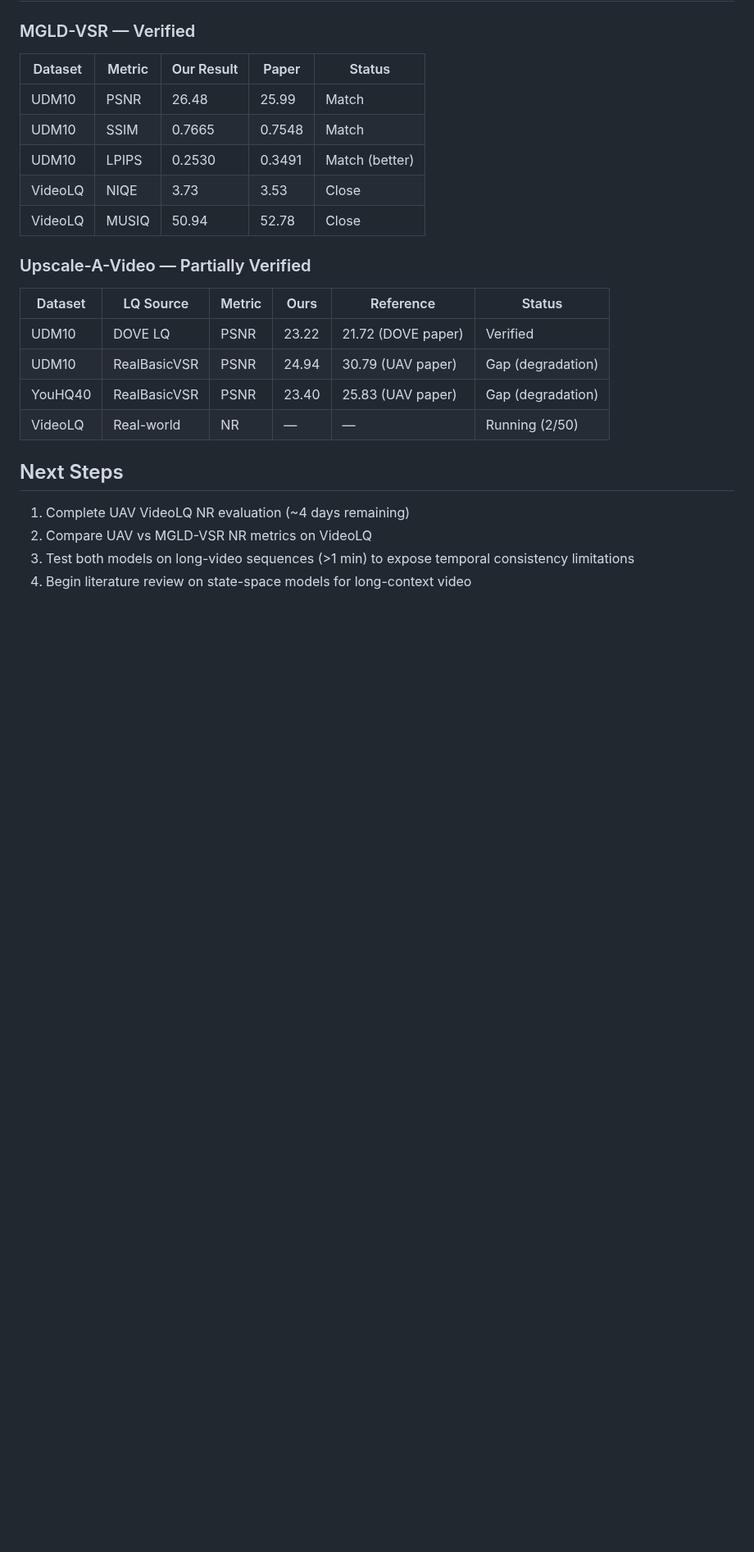
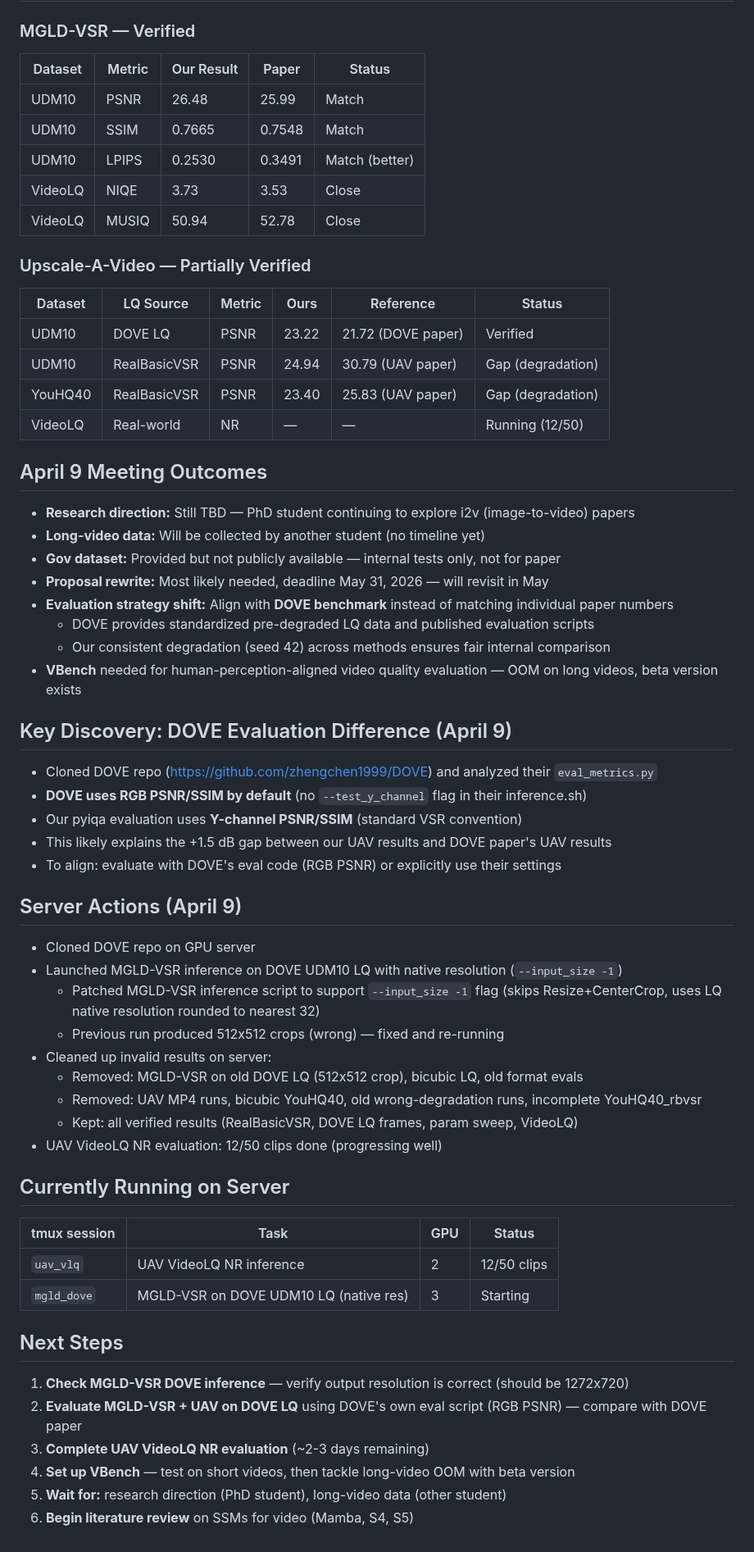
Before and after one commit to TimuJ/thesis_ve, a Markdown page: reports/Timur_Iakshibaev_2026-03-30_to_2026-04-11.md, the part around the change. Shown at 82% size. Rendered like a GitHub page; blank space fills up the shorter version.

Commit message:
docs: update meeting notes and weekly report with Apr 9 findings
DOVE eval uses RGB PSNR (not Y-channel) — explains UAV gap. MGLD-VSR
DOVE inference relaunched with --input_size -1 for native resolution.
Cleaned invalid results on server. VideoLQ at 12/50 clips.

Co-Authored-By: Claude Opus 4.6 (1M context) <noreply@anthropic.com>

```diff
--- a/reports/Timur_Iakshibaev_2026-03-30_to_2026-04-11.md
+++ b/reports/Timur_Iakshibaev_2026-03-30_to_2026-04-11.md
@@ -126,11 +126,51 @@
 | UDM10 | DOVE LQ | PSNR | 23.22 | 21.72 (DOVE paper) | Verified |
 | UDM10 | RealBasicVSR | PSNR | 24.94 | 30.79 (UAV paper) | Gap (degradation) |
 | YouHQ40 | RealBasicVSR | PSNR | 23.40 | 25.83 (UAV paper) | Gap (degradation) |
-| VideoLQ | Real-world | NR | — | — | Running (2/50) |
+| VideoLQ | Real-world | NR | — | — | Running (12/50) |
+
+## April 9 Meeting Outcomes
+
+- **Research direction:** Still TBD — PhD student continuing to explore i2v (image-to-video) papers
+- **Long-video data:** Will be collected by another student (no timeline yet)
+- **Gov dataset:** Provided but not publicly available — internal tests only, not for paper
+- **Proposal rewrite:** Most likely needed, deadline May 31, 2026 — will revisit in May
+- **Evaluation strategy shift:** Align with **DOVE benchmark** instead of matching individual paper numbers
+  - DOVE provides standardized pre-degraded LQ data and published evaluation scripts
+  - Our consistent degradation (seed 42) across methods ensures fair internal comparison
+- **VBench** needed for human-perception-aligned video quality evaluation — OOM on long videos, beta version exists
+
+## Key Discovery: DOVE Evaluation Difference (April 9)
+
+- Cloned DOVE repo (https://github.com/zhengchen1999/DOVE) and analyzed their `eval_metrics.py`
+- **DOVE uses RGB PSNR/SSIM by default** (no `--test_y_channel` flag in their inference.sh)
+- Our pyiqa evaluation uses **Y-channel PSNR/SSIM** (standard VSR convention)
+- This likely explains the +1.5 dB gap between our UAV results and DOVE paper's UAV results
+- To align: evaluate with DOVE's eval code (RGB PSNR) or explicitly use their settings
+
+## Server Actions (April 9)
+
+- Cloned DOVE repo on GPU server
+- Launched MGLD-VSR inference on DOVE UDM10 LQ with native resolution (`--input_size -1`)
+  - Patched MGLD-VSR inference script to support `--input_size -1` flag (skips Resize+CenterCrop, uses LQ native resolution rounded to nearest 32)
+  - Previous run produced 512x512 crops (wrong) — fixed and re-running
+- Cleaned up invalid results on server:
+  - Removed: MGLD-VSR on old DOVE LQ (512x512 crop), bicubic LQ, old format evals
+  - Removed: UAV MP4 runs, bicubic YouHQ40, old wrong-degradation runs, incomplete YouHQ40_rbvsr
+  - Kept: all verified results (RealBasicVSR, DOVE LQ frames, param sweep, VideoLQ)
+- UAV VideoLQ NR evaluation: 12/50 clips done (progressing well)
+
+## Currently Running on Server
+
+| tmux session | Task | GPU | Status |
+|-------------|------|-----|--------|
+| `uav_vlq` | UAV VideoLQ NR inference | 2 | 12/50 clips |
+| `mgld_dove` | MGLD-VSR on DOVE UDM10 LQ (native res) | 3 | Starting |
 
 ## Next Steps
 
-1. Complete UAV VideoLQ NR evaluation (~4 days remaining)
-2. Compare UAV vs MGLD-VSR NR metrics on VideoLQ
-3. Test both models on long-video sequences (>1 min) to expose temporal consistency limitations
-4. Begin literature review on state-space models for long-context video
+1. **Check MGLD-VSR DOVE inference** — verify output resolution is correct (should be 1272x720)
+2. **Evaluate MGLD-VSR + UAV on DOVE LQ** using DOVE's own eval script (RGB PSNR) — compare with DOVE paper
+3. **Complete UAV VideoLQ NR evaluation** (~2-3 days remaining)
+4. **Set up VBench** — test on short videos, then tackle long-video OOM with beta version
+5. **Wait for:** research direction (PhD student), long-video data (other student)
+6. **Begin literature review** on SSMs for video (Mamba, S4, S5)
```
Also changed, not shown: docs/meeting-notes/2026-04-09-meeting-agenda.md (+9 -4 lines).
